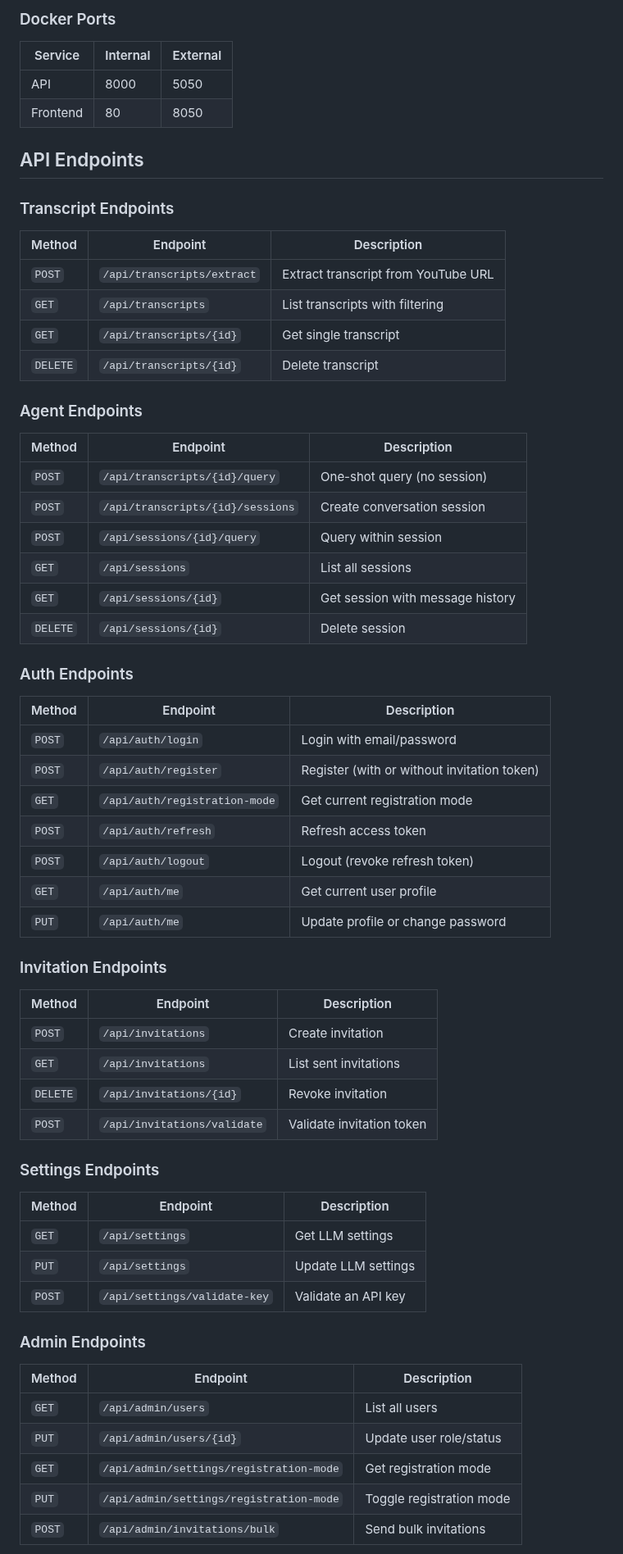
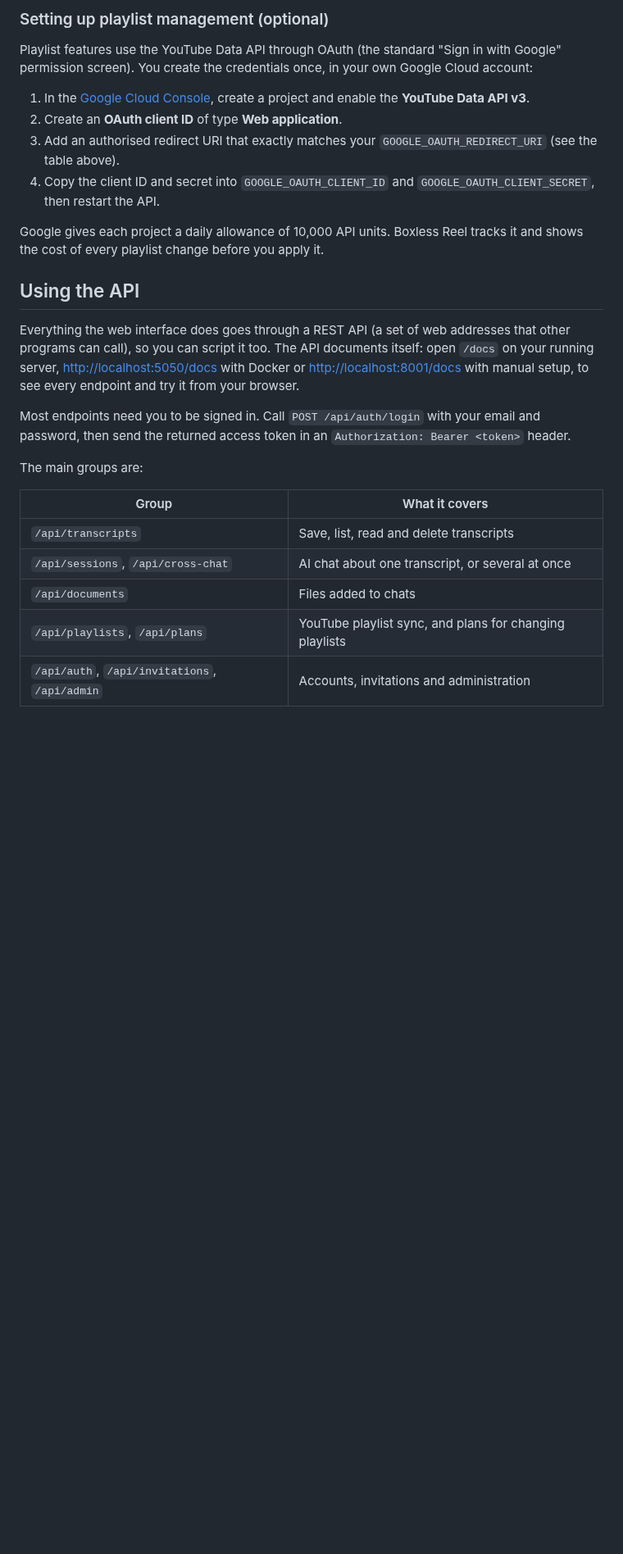
Before and after one commit to BoxlessMinds/boxless-reel, a Markdown page: README.md, the part around one of its changes. Shown at 82% size. Drawn GitHub-style; blank space fills up the shorter version.

```diff
--- a/README.md
+++ b/README.md
@@ -162,63 +277,28 @@ Frontend available at http://localhost:8080
 
-### Docker Ports
+### Setting up playlist management (optional)
 
-| Service | Internal | External |
-|---------|----------|----------|
-| API | 8000 | 5050 |
-| Frontend | 80 | 8050 |
+Playlist features use the YouTube Data API through OAuth (the standard "Sign in with Google" permission screen). You create the credentials once, in your own Google Cloud account:
 
-## API Endpoints
+1. In the [Google Cloud Console](https://console.cloud.google.com/), create a project and enable the **YouTube Data API v3**.
+2. Create an **OAuth client ID** of type **Web application**.
+3. Add an authorised redirect URI that exactly matches your `GOOGLE_OAUTH_REDIRECT_URI` (see the table above).
+4. Copy the client ID and secret into `GOOGLE_OAUTH_CLIENT_ID` and `GOOGLE_OAUTH_CLIENT_SECRET`, then restart the API.
 
-### Transcript Endpoints
-| Method | Endpoint | Description |
-|--------|----------|-------------|
-| `POST` | `/api/transcripts/extract` | Extract transcript from YouTube URL |
-| `GET` | `/api/transcripts` | List transcripts with filtering |
-| `GET` | `/api/transcripts/{id}` | Get single transcript |
-| `DELETE` | `/api/transcripts/{id}` | Delete transcript |
+Google gives each project a daily allowance of 10,000 API units. Boxless Reel tracks it and shows the cost of every playlist change before you apply it.
 
-### Agent Endpoints
-| Method | Endpoint | Description |
-|--------|----------|-------------|
-| `POST` | `/api/transcripts/{id}/query` | One-shot query (no session) |
-| `POST` | `/api/transcripts/{id}/sessions` | Create conversation session |
-| `POST` | `/api/sessions/{id}/query` | Query within session |
-| `GET` | `/api/sessions` | List all sessions |
-| `GET` | `/api/sessions/{id}` | Get session with message history |
-| `DELETE` | `/api/sessions/{id}` | Delete session |
+## Using the API
 
-### Auth Endpoints
-| Method | Endpoint | Description |
-|--------|----------|-------------|
-| `POST` | `/api/auth/login` | Login with email/password |
-| `POST` | `/api/auth/register` | Register (with or without invitation token) |
-| `GET` | `/api/auth/registration-mode` | Get current registration mode |
-| `POST` | `/api/auth/refresh` | Refresh access token |
-| `POST` | `/api/auth/logout` | Logout (revoke refresh token) |
-| `GET` | `/api/auth/me` | Get current user profile |
-| `PUT` | `/api/auth/me` | Update profile or change password |
+Everything the web interface does goes through a REST API (a set of web addresses that other programs can call), so you can script it too. The API documents itself: open `/docs` on your running server, <http://localhost:5050/docs> with Docker or <http://localhost:8001/docs> with manual setup, to see every endpoint and try it from your browser.
 
-### Invitation Endpoints
-| Method | Endpoint | Description |
-|--------|----------|-------------|
-| `POST` | `/api/invitations` | Create invitation |
-| `GET` | `/api/invitations` | List sent invitations |
-| `DELETE` | `/api/invitations/{id}` | Revoke invitation |
-| `POST` | `/api/invitations/validate` | Validate invitation token |
+Most endpoints need you to be signed in. Call `POST /api/auth/login` with your email and password, then send the returned access token in an `Authorization: Bearer <token>` header.
 
-### Settings Endpoints
-| Method | Endpoint | Description |
-|--------|----------|-------------|
-| `GET` | `/api/settings` | Get LLM settings |
-| `PUT` | `/api/settings` | Update LLM settings |
-| `POST` | `/api/settings/validate-key` | Validate an API key |
+The main groups are:
 
-### Admin Endpoints
-| Method | Endpoint | Description |
-|--------|----------|-------------|
-| `GET` | `/api/admin/users` | List all users |
-| `PUT` | `/api/admin/users/{id}` | Update user role/status |
-| `GET` | `/api/admin/settings/registration-mode` | Get registration mode |
-| `PUT` | `/api/admin/settings/registration-mode` | Toggle registration mode |
-| `POST` | `/api/admin/invitations/bulk` | Send bulk invitations |
+| Group | What it covers |
+|---|---|
+| `/api/transcripts` | Save, list, read and delete transcripts |
+| `/api/sessions`, `/api/cross-chat` | AI chat about one transcript, or several at once |
+| `/api/documents` | Files added to chats |
+| `/api/playlists`, `/api/plans` | YouTube playlist sync, and plans for changing playlists |
+| `/api/auth`, `/api/invitations`, `/api/admin` | Accounts, invitations and administration |
 
```
Also changed, not shown: other parts of README.md (+246 -222 lines), docs/images/home.png (added), docs/images/transcript.png (added).
